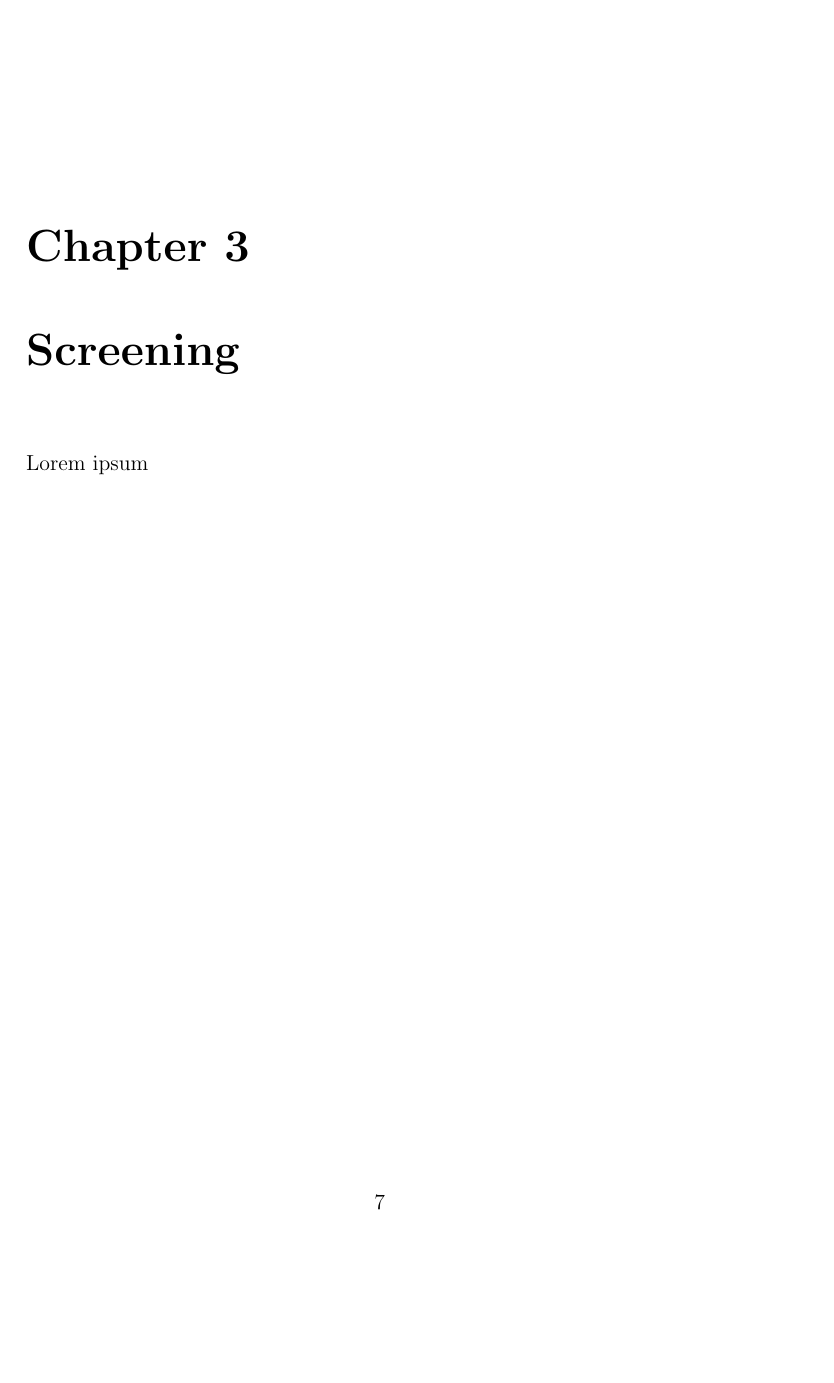
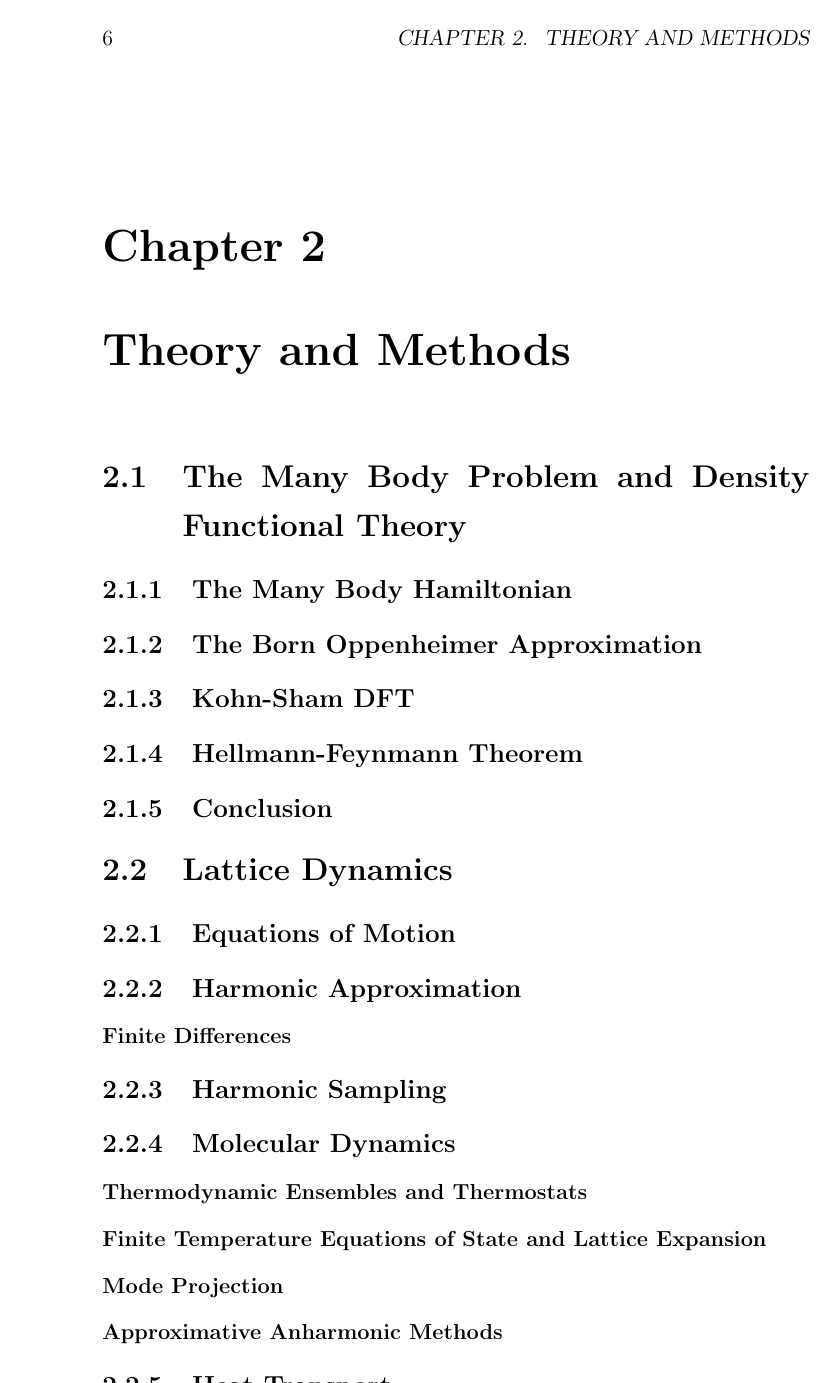
Before and after one commit to flokno/thesis_phd, a LaTeX thesis (main.tex): page 7 of 12 before the commit and page 6 of 16 after it. Compiled offline with pdfLaTeX.

Commit message:
table of contents | add

```diff
--- a/main.tex
+++ b/main.tex
@@ -74,10 +74,29 @@ Despite the technological needs, systematic knowledge of thermal conductivities
 The aim of this work is to open a new pathway for overcoming the problem of limited data by devising a route to systematically scan material space for thermal insulators and calculate their thermal conductivities from first principles. This route is twofold: After reviewing the relevant theoretical tools necessary to simulate heat transport in thermal insulators, we describe how to assess a key physical property shared by most thermal insulators,~.i.\,e.,~\emph{anharmonicity}, without the need for explicit model building beyond the harmonic approximation.
 
 \chapter{Theory and Methods}
-Lorem ipsum
+\section{The Many Body Problem and Density Functional Theory}
+\subsection{The Many Body Hamiltonian}
+\subsection{The Born Oppenheimer Approximation}
+\subsection{Kohn-Sham DFT}
+\subsection{Hellmann-Feynmann Theorem}
+\subsection{Conclusion}
 
-\chapter{Screening}
-Lorem ipsum
+\section{Lattice Dynamics}
+\subsection{Equations of Motion}
+\subsection{Harmonic Approximation}
+\subsubsection{Finite Differences}
+\subsection{Harmonic Sampling}
 
-\chapter{Results}
-Lorem ipsum
+\subsection{Molecular Dynamics}
+\subsubsection{Thermodynamic Ensembles and Thermostats}
+\subsubsection{Finite Temperature Equations of State and Lattice Expansion}
+\subsubsection{Mode Projection}
+\subsubsection{Approximative Anharmonic Methods}
+
+\subsection{Heat Transport}
+\subsubsection{Fluctuation Dissipation Theorem}
+\subsubsection{Green and Kubo}
+\subsubsection{Ab initio Virial Heat Flux}
+\subsubsection{Ab initio Green Kubo}
+
+\chapter{Screening Materials for Anharmonicity}
```
Also changed, not shown: main.tex (13 more changed lines).
